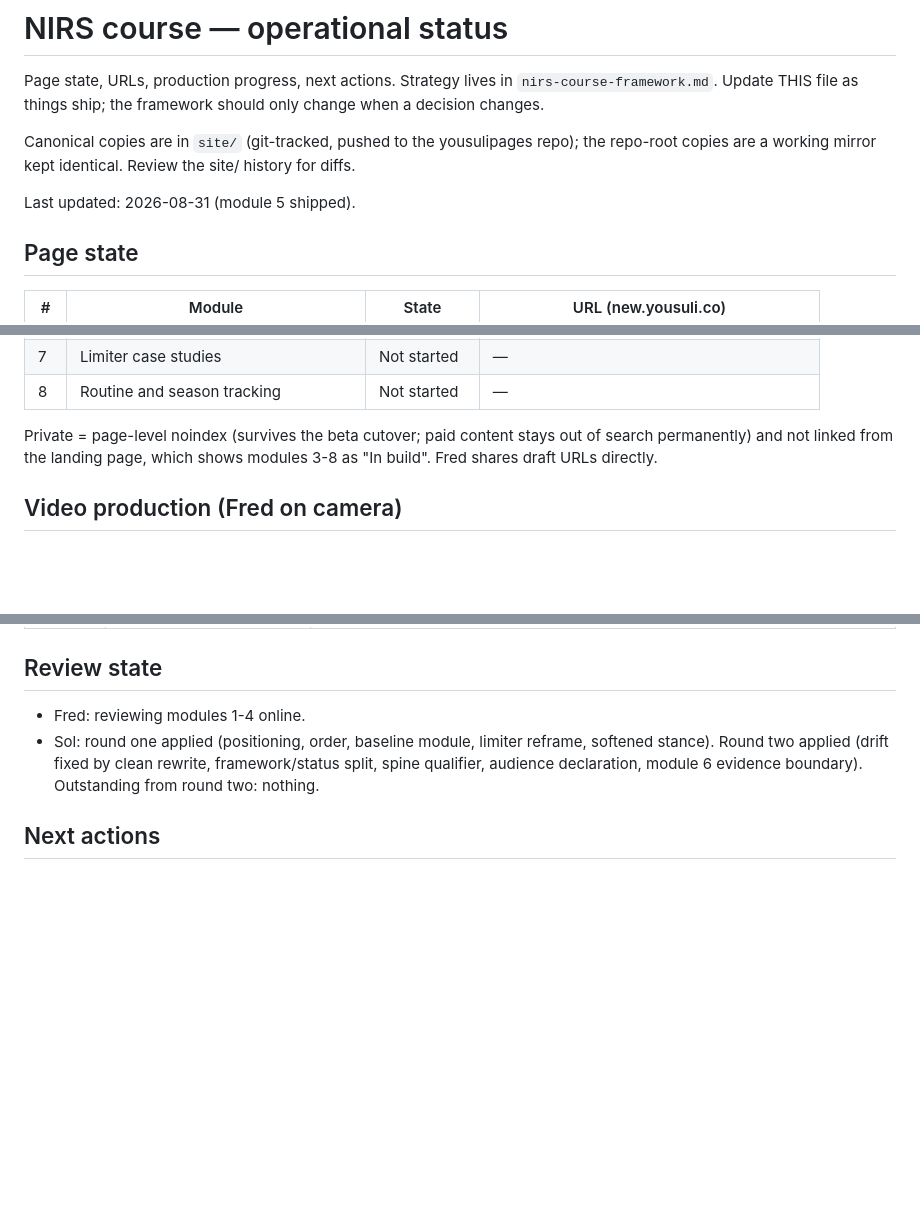
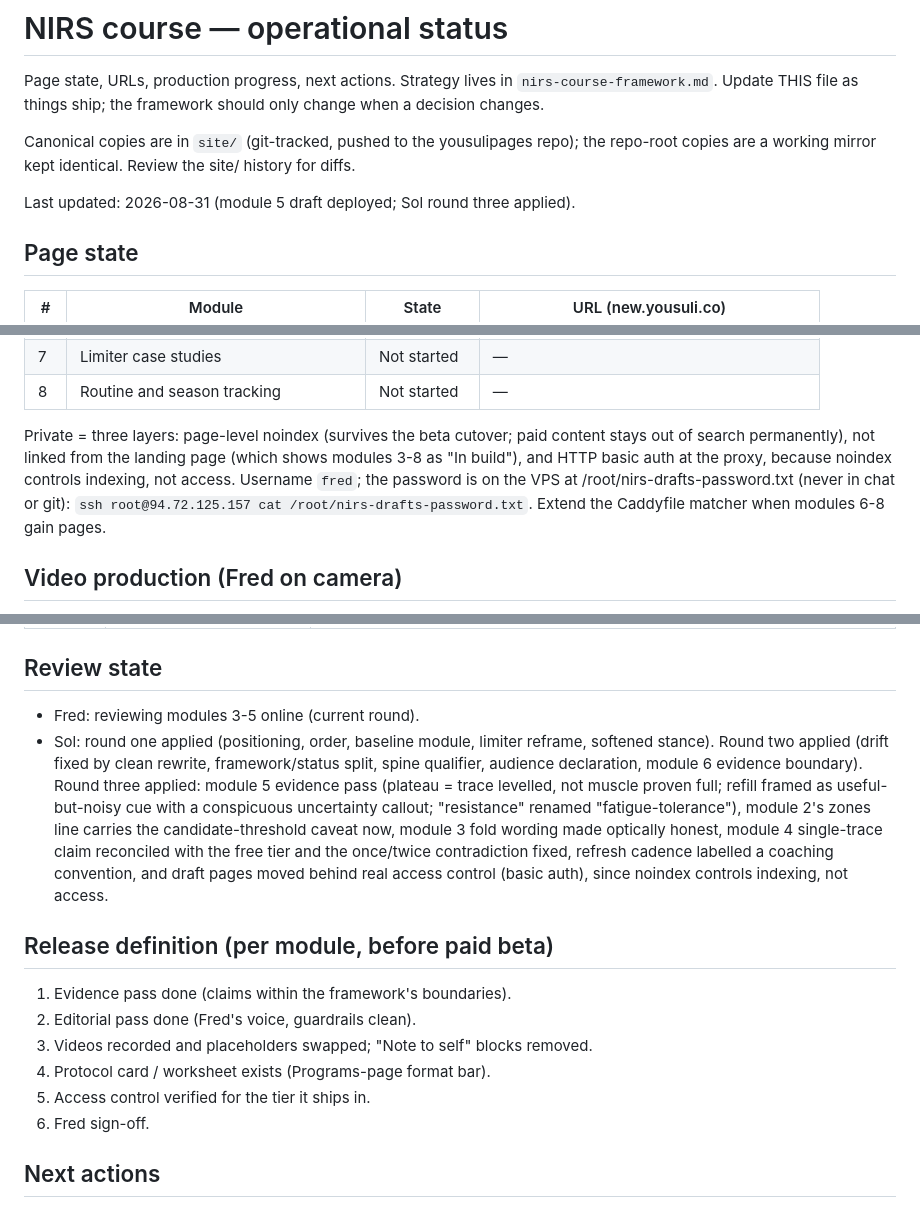
Before and after one commit to d8cq6m7ywb-commits/yousulipages, a Markdown page: nirs-course-status.md, 3 parts joined by grey strips. Rendered like a GitHub page; blank space fills up the shorter version.

Commit message:
NIRS docs: Sol round three + Fred's multi-signal stance
Framework gains the binding multi-signal stance (NIRS as one instrument in
the lab's assessment stack beside VO2Master gas exchange, lactate and power;
module 7 formalises it, the landing states it up front).

Status doc: 'module 5 shipped' corrected to 'draft deployed', review round
fixed to modules 3-5, the round-three change list recorded, a per-module
release definition added (evidence pass, editorial pass, videos swapped and
note-to-self blocks removed, protocol card, access control verified, Fred
sign-off), and the privacy section now describes all three layers including
the new basic auth, with the server path to the password (never in chat or
git).

```diff
--- a/nirs-course-status.md
+++ b/nirs-course-status.md
@@ -8,7 +8,7 @@ Canonical copies are in `site/` (git-tracked, pushed to the yousulipages
 repo); the repo-root copies are a working mirror kept identical. Review the
 site/ history for diffs.
 
-Last updated: 2026-08-31 (module 5 shipped).
+Last updated: 2026-08-31 (module 5 draft deployed; Sol round three applied).
 
 ## Page state
 
@@ -24,9 +24,13 @@ Last updated: 2026-08-31 (module 5 shipped).
 | 7 | Limiter case studies | Not started | — |
 | 8 | Routine and season tracking | Not started | — |
 
-Private = page-level noindex (survives the beta cutover; paid content stays
-out of search permanently) and not linked from the landing page, which shows
-modules 3-8 as "In build". Fred shares draft URLs directly.
+Private = three layers: page-level noindex (survives the beta cutover; paid
+content stays out of search permanently), not linked from the landing page
+(which shows modules 3-8 as "In build"), and HTTP basic auth at the proxy,
+because noindex controls indexing, not access. Username `fred`; the password
+is on the VPS at /root/nirs-drafts-password.txt (never in chat or git):
+`ssh root@94.72.125.157 cat /root/nirs-drafts-password.txt`. Extend the
+Caddyfile matcher when modules 6-8 gain pages.
 
 ## Video production (Fred on camera)
 
@@ -46,11 +50,28 @@ Outstanding shot lists (seven):
 
 ## Review state
 
-- Fred: reviewing modules 1-4 online.
+- Fred: reviewing modules 3-5 online (current round).
 - Sol: round one applied (positioning, order, baseline module, limiter
   reframe, softened stance). Round two applied (drift fixed by clean rewrite,
   framework/status split, spine qualifier, audience declaration, module 6
-  evidence boundary). Outstanding from round two: nothing.
+  evidence boundary). Round three applied: module 5 evidence pass (plateau =
+  trace levelled, not muscle proven full; refill framed as useful-but-noisy
+  cue with a conspicuous uncertainty callout; "resistance" renamed
+  "fatigue-tolerance"), module 2's zones line carries the candidate-threshold
+  caveat now, module 3 fold wording made optically honest, module 4
+  single-trace claim reconciled with the free tier and the once/twice
+  contradiction fixed, refresh cadence labelled a coaching convention, and
+  draft pages moved behind real access control (basic auth), since noindex
+  controls indexing, not access.
+
+## Release definition (per module, before paid beta)
+
+1. Evidence pass done (claims within the framework's boundaries).
+2. Editorial pass done (Fred's voice, guardrails clean).
+3. Videos recorded and placeholders swapped; "Note to self" blocks removed.
+4. Protocol card / worksheet exists (Programs-page format bar).
+5. Access control verified for the tier it ships in.
+6. Fred sign-off.
 
 ## Next actions
 
```
Also changed, not shown: nirs-course-framework.md (+6 -0 lines).
